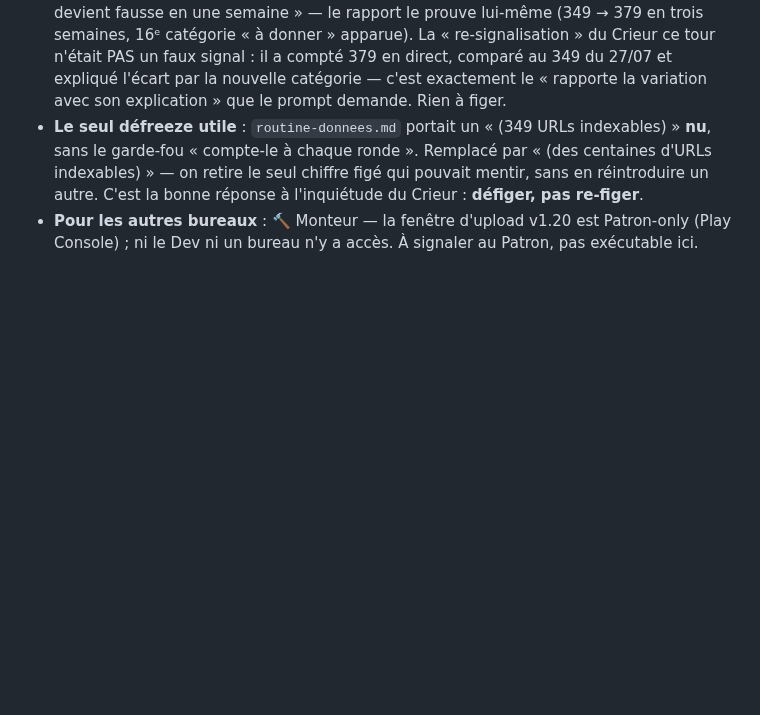
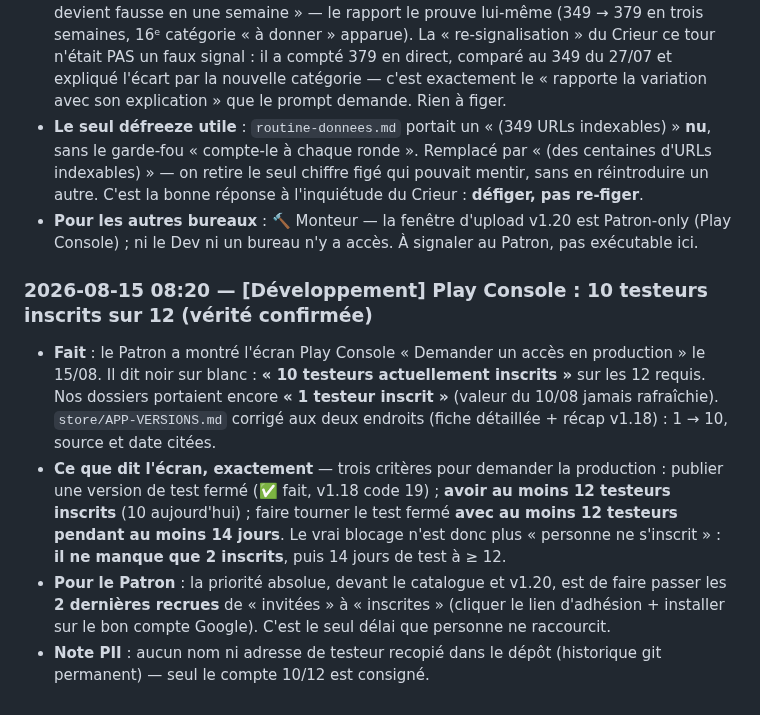
Before and after one commit to Williamszika/Chap.ci, a Markdown page: .claude/bureaux/JOURNAL.md, the part around the change. GitHub-like rendering; blank space fills up the shorter version.

Commit message:
Play Store : testeurs inscrits corrigés à 10/12 (capture Patron du 15/08)
L'écran Play Console « Demander un accès en production », montré par le Patron le
15/08, dit « 10 testeurs actuellement inscrits ». Nos dossiers portaient encore
« 1 testeur inscrit sur 12 » — la valeur du 10/08, jamais rafraîchie, qui faisait
croire le test fermé quasi vide.

La réalité est bien plus proche du but : il ne manque que 2 inscrits pour
atteindre le seuil de 12, après quoi le test doit tourner 14 jours avec au moins
12 testeurs. Le vrai blocage n'est plus « personne ne s'inscrit » mais « deux
dernières recrues à faire passer d'invitées à inscrites ».

store/APP-VERSIONS.md corrigé aux deux endroits (fiche détaillée + récap v1.18),
source et date citées ; entrée au journal. Aucun nom ni adresse de testeur
recopié (PII, historique git permanent) — seul le compte 10/12 est consigné.

Co-Authored-By: Claude Opus 4.8 <noreply@anthropic.com>
Claude-Session: https://claude.ai/code/session_016afBC3axiNMzY6uoJrGgLp

```diff
--- a/.claude/bureaux/JOURNAL.md
+++ b/.claude/bureaux/JOURNAL.md
@@ -1761,3 +1761,21 @@ Sans lui, le pays s'affiche quand même (toujours fourni), mais pas la ville.
 - **Pour les autres bureaux** : 🔨 Monteur — la fenêtre d'upload v1.20 est Patron-only
   (Play Console) ; ni le Dev ni un bureau n'y a accès. À signaler au Patron, pas
   exécutable ici.
+
+### 2026-08-15 08:20 — [Développement] Play Console : 10 testeurs inscrits sur 12 (vérité confirmée)
+- **Fait** : le Patron a montré l'écran Play Console « Demander un accès en production »
+  le 15/08. Il dit noir sur blanc : **« 10 testeurs actuellement inscrits »** sur les 12
+  requis. Nos dossiers portaient encore **« 1 testeur inscrit »** (valeur du 10/08 jamais
+  rafraîchie). `store/APP-VERSIONS.md` corrigé aux deux endroits (fiche détaillée + récap
+  v1.18) : 1 → 10, source et date citées.
+- **Ce que dit l'écran, exactement** — trois critères pour demander la production :
+  publier une version de test fermé (✅ fait, v1.18 code 19) ; **avoir au moins 12
+  testeurs inscrits** (10 aujourd'hui) ; faire tourner le test fermé **avec au moins 12
+  testeurs pendant au moins 14 jours**. Le vrai blocage n'est donc plus « personne ne
+  s'inscrit » : **il ne manque que 2 inscrits**, puis 14 jours de test à ≥ 12.
+- **Pour le Patron** : la priorité absolue, devant le catalogue et v1.20, est de faire
+  passer les **2 dernières recrues** de « invitées » à « inscrites » (cliquer le lien
+  d'adhésion + installer sur le bon compte Google). C'est le seul délai que personne ne
+  raccourcit.
+- **Note PII** : aucun nom ni adresse de testeur recopié dans le dépôt (historique git
+  permanent) — seul le compte 10/12 est consigné.
```
Also changed, not shown: store/APP-VERSIONS.md (+2 -2 lines).
